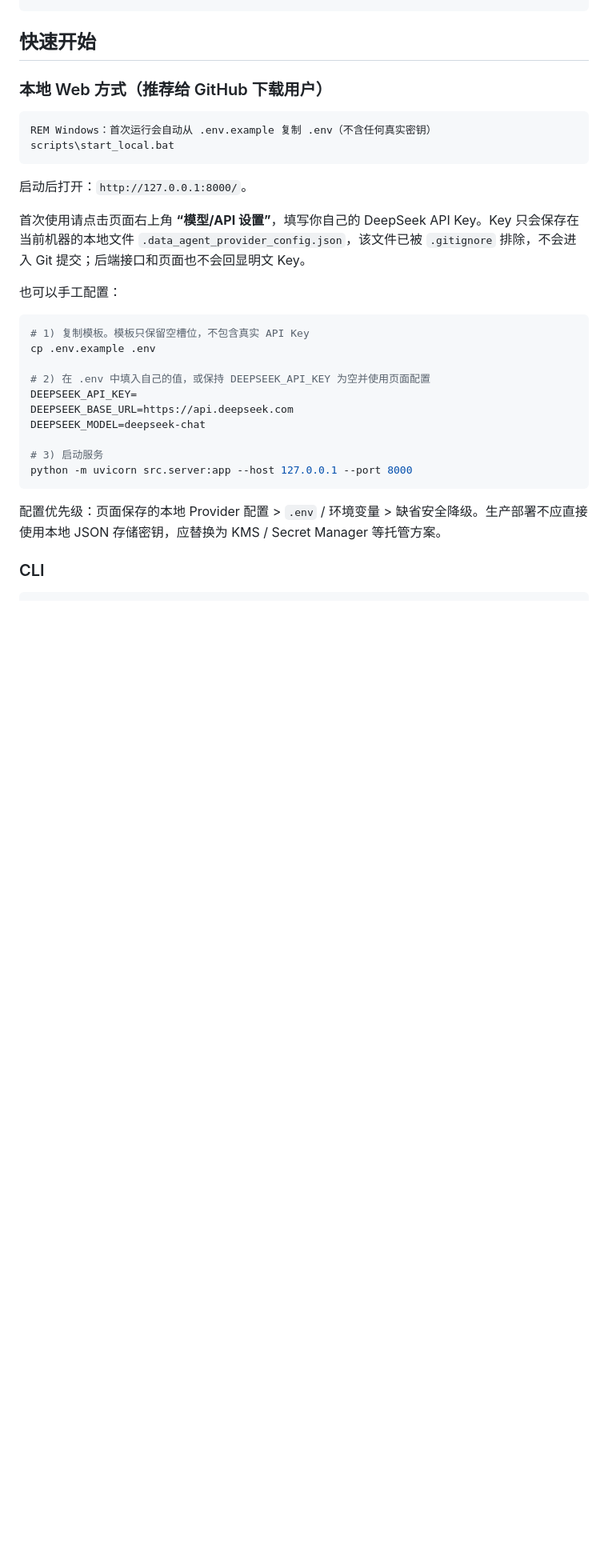
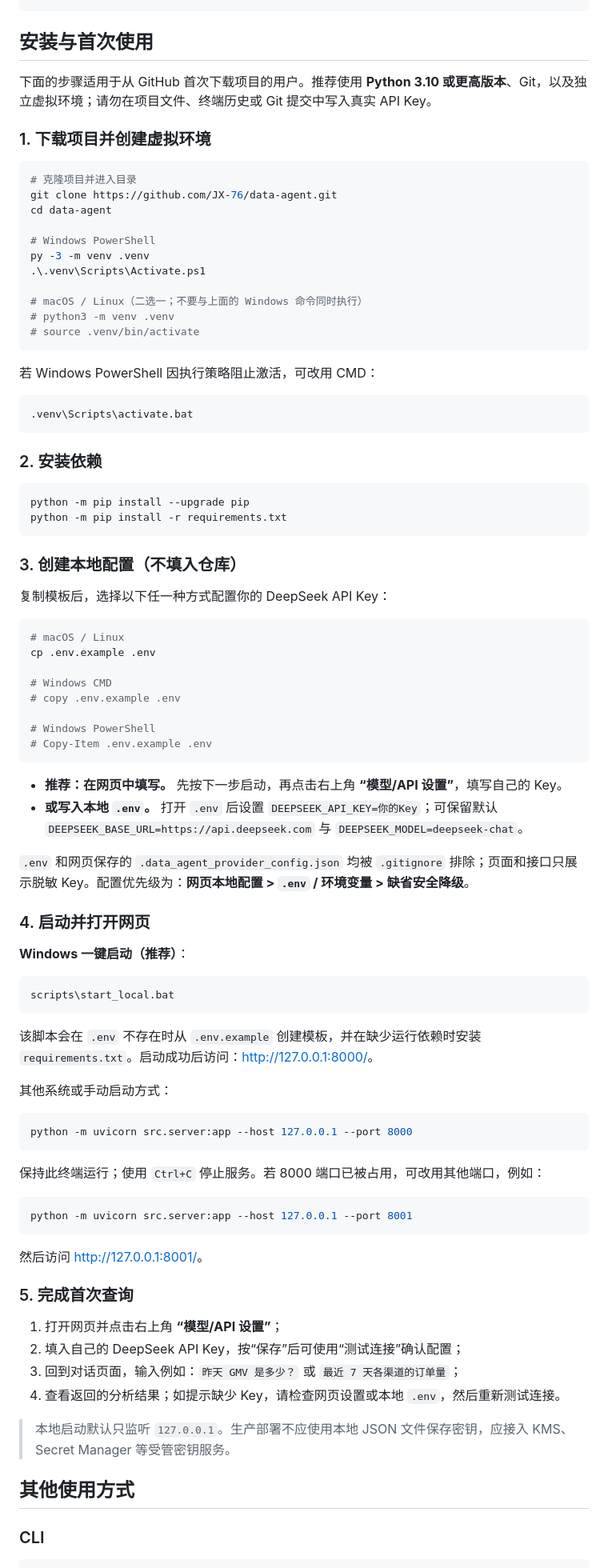
Before and after one commit to JX-76/data-agent, a Markdown page: README.md, the part around the change. Shown at 80% size. Drawn GitHub-style; blank space fills up the shorter version.

Commit message:
docs:_add_installation_and_first_use_guide

````diff
--- a/README.md
+++ b/README.md
@@ -25,35 +25,93 @@
                                           ╚═══════════════╝
 ```
 
-## 快速开始
+## 安装与首次使用
 
-### 本地 Web 方式（推荐给 GitHub 下载用户）
+下面的步骤适用于从 GitHub 首次下载项目的用户。推荐使用 **Python 3.10 或更高版本**、Git，以及独立虚拟环境；请勿在项目文件、终端历史或 Git 提交中写入真实 API Key。
+
+### 1. 下载项目并创建虚拟环境
+
+```bash
+# 克隆项目并进入目录
+git clone https://github.com/JX-76/data-agent.git
+cd data-agent
+
+# Windows PowerShell
+py -3 -m venv .venv
+.\.venv\Scripts\Activate.ps1
+
+# macOS / Linux（二选一；不要与上面的 Windows 命令同时执行）
+# python3 -m venv .venv
+# source .venv/bin/activate
+```
+
+若 Windows PowerShell 因执行策略阻止激活，可改用 CMD：
 
 ```bat
-REM Windows：首次运行会自动从 .env.example 复制 .env（不含任何真实密钥）
+.venv\Scripts\activate.bat
+```
+
+### 2. 安装依赖
+
+```bash
+python -m pip install --upgrade pip
+python -m pip install -r requirements.txt
+```
+
+### 3. 创建本地配置（不填入仓库）
+
+复制模板后，选择以下任一种方式配置你的 DeepSeek API Key：
+
+```bash
+# macOS / Linux
+cp .env.example .env
+
+# Windows CMD
+# copy .env.example .env
+
+# Windows PowerShell
+# Copy-Item .env.example .env
+```
+
+- **推荐：在网页中填写。** 先按下一步启动，再点击右上角 **“模型/API 设置”**，填写自己的 Key。
+- **或写入本地 `.env`。** 打开 `.env` 后设置 `DEEPSEEK_API_KEY=你的Key`；可保留默认 `DEEPSEEK_BASE_URL=https://api.deepseek.com` 与 `DEEPSEEK_MODEL=deepseek-chat`。
+
+`.env` 和网页保存的 `.data_agent_provider_config.json` 均被 `.gitignore` 排除；页面和接口只展示脱敏 Key。配置优先级为：**网页本地配置 > `.env` / 环境变量 > 缺省安全降级**。
+
+### 4. 启动并打开网页
+
+**Windows 一键启动（推荐）**：
+
+```bat
 scripts\start_local.bat
 ```
 
-启动后打开：`http://127.0.0.1:8000/`。
+该脚本会在 `.env` 不存在时从 `.env.example` 创建模板，并在缺少运行依赖时安装 `requirements.txt`。启动成功后访问：<http://127.0.0.1:8000/>。
 
-首次使用请点击页面右上角 **“模型/API 设置”**，填写你自己的 DeepSeek API Key。Key 只会保存在当前机器的本地文件 `.data_agent_provider_config.json`，该文件已被 `.gitignore` 排除，不会进入 Git 提交；后端接口和页面也不会回显明文 Key。
-
-也可以手工配置：
+其他系统或手动启动方式：
 
 ```bash
-# 1) 复制模板。模板只保留空槽位，不包含真实 API Key
-cp .env.example .env
-
-# 2) 在 .env 中填入自己的值，或保持 DEEPSEEK_API_KEY 为空并使用页面配置
-DEEPSEEK_API_KEY=
-DEEPSEEK_BASE_URL=https://api.deepseek.com
-DEEPSEEK_MODEL=deepseek-chat
-
-# 3) 启动服务
 python -m uvicorn src.server:app --host 127.0.0.1 --port 8000
 ```
 
-配置优先级：页面保存的本地 Provider 配置 > `.env` / 环境变量 > 缺省安全降级。生产部署不应直接使用本地 JSON 存储密钥，应替换为 KMS / Secret Manager 等托管方案。
+保持此终端运行；使用 `Ctrl+C` 停止服务。若 8000 端口已被占用，可改用其他端口，例如：
+
+```bash
+python -m uvicorn src.server:app --host 127.0.0.1 --port 8001
+```
+
+然后访问 <http://127.0.0.1:8001/>。
+
+### 5. 完成首次查询
+
+1. 打开网页并点击右上角 **“模型/API 设置”**；
+2. 填入自己的 DeepSeek API Key，按“保存”后可使用“测试连接”确认配置；
+3. 回到对话页面，输入例如：`昨天 GMV 是多少？` 或 `最近 7 天各渠道的订单量`；
+4. 查看返回的分析结果；如提示缺少 Key，请检查网页设置或本地 `.env`，然后重新测试连接。
+
+> 本地启动默认只监听 `127.0.0.1`。生产部署不应使用本地 JSON 文件保存密钥，应接入 KMS、Secret Manager 等受管密钥服务。
+
+## 其他使用方式
 
 ### CLI
 
````
